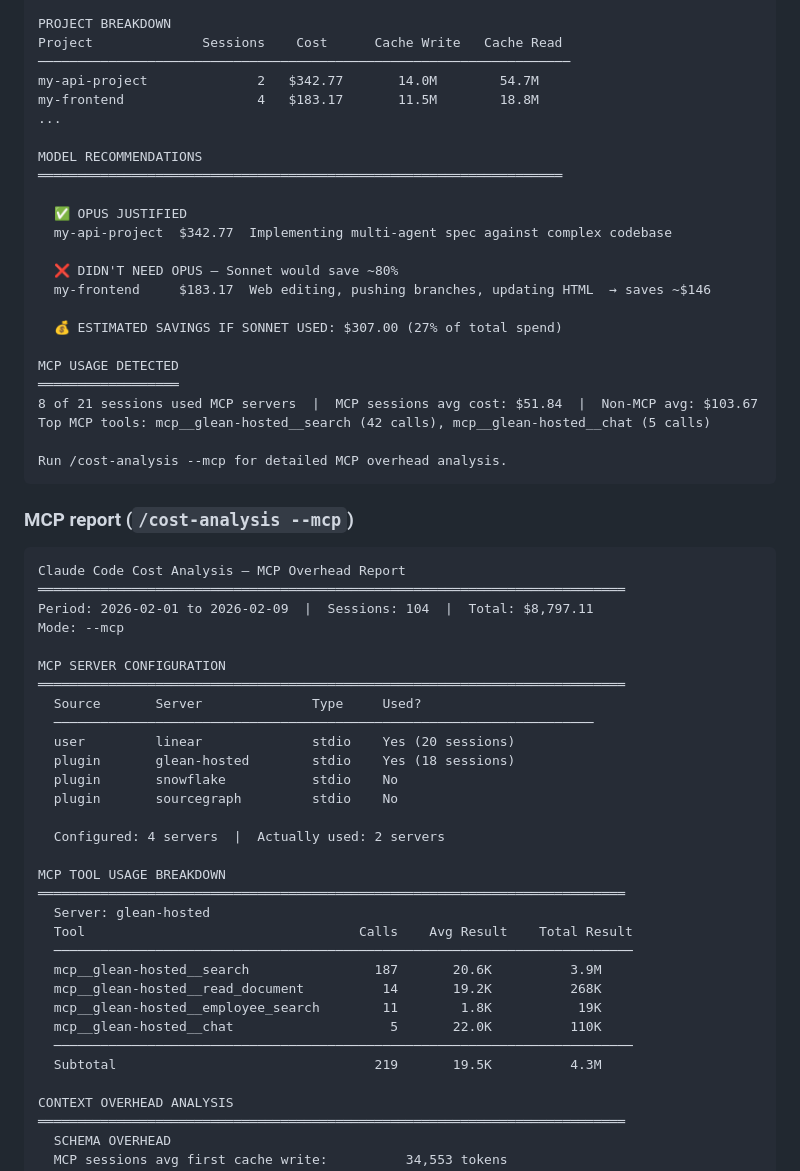
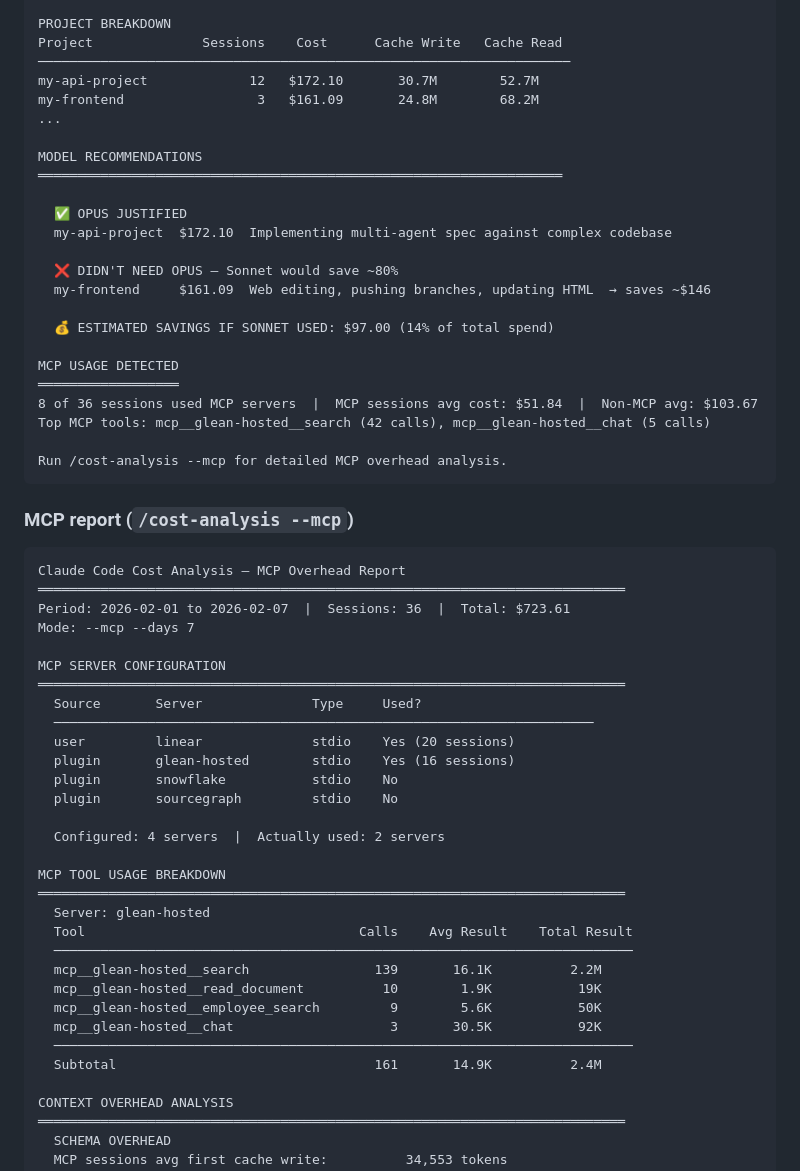
Before and after one commit to ChintanTurakhia/cost-analysis, a Markdown page: README.md, the part around one of its changes. Rendered like a GitHub page.

Commit message:
Update README example output with latest real data
Co-Authored-By: Claude Opus 4.6 (1M context) <noreply@anthropic.com>

````diff
--- a/README.md
+++ b/README.md
@@ -94,24 +94,24 @@ Filter: --days 7
 PROJECT BREAKDOWN
 Project              Sessions    Cost      Cache Write   Cache Read
 ────────────────────────────────────────────────────────────────────
-my-api-project              2   $342.77       14.0M        54.7M
-my-frontend                 4   $183.17       11.5M        18.8M
+my-api-project             12   $172.10       30.7M        52.7M
+my-frontend                 3   $161.09       24.8M        68.2M
 ...
 
 MODEL RECOMMENDATIONS
 ═══════════════════════════════════════════════════════════════════
 
   ✅ OPUS JUSTIFIED
-  my-api-project  $342.77  Implementing multi-agent spec against complex codebase
+  my-api-project  $172.10  Implementing multi-agent spec against complex codebase
 
   ❌ DIDN'T NEED OPUS — Sonnet would save ~80%
-  my-frontend     $183.17  Web editing, pushing branches, updating HTML  → saves ~$146
+  my-frontend     $161.09  Web editing, pushing branches, updating HTML  → saves ~$146
 
-  💰 ESTIMATED SAVINGS IF SONNET USED: $307.00 (27% of total spend)
+  💰 ESTIMATED SAVINGS IF SONNET USED: $97.00 (14% of total spend)
 
 MCP USAGE DETECTED
 ══════════════════
-8 of 21 sessions used MCP servers  |  MCP sessions avg cost: $51.84  |  Non-MCP avg: $103.67
+8 of 36 sessions used MCP servers  |  MCP sessions avg cost: $51.84  |  Non-MCP avg: $103.67
 Top MCP tools: mcp__glean-hosted__search (42 calls), mcp__glean-hosted__chat (5 calls)
 
 Run /cost-analysis --mcp for detailed MCP overhead analysis.
@@ -122,15 +122,15 @@ Run /cost-analysis --mcp for detailed MCP overhead analysis.
 ```
 Claude Code Cost Analysis — MCP Overhead Report
 ═══════════════════════════════════════════════════════════════════════════
-Period: 2026-02-01 to 2026-02-09  |  Sessions: 104  |  Total: $8,797.11
-Mode: --mcp
+Period: 2026-02-01 to 2026-02-07  |  Sessions: 36  |  Total: $723.61
+Mode: --mcp --days 7
 
 MCP SERVER CONFIGURATION
 ═══════════════════════════════════════════════════════════════════════════
   Source       Server              Type     Used?
   ─────────────────────────────────────────────────────────────────────
   user         linear              stdio    Yes (20 sessions)
-  plugin       glean-hosted        stdio    Yes (18 sessions)
+  plugin       glean-hosted        stdio    Yes (16 sessions)
   plugin       snowflake           stdio    No
   plugin       sourcegraph         stdio    No
 
@@ -141,12 +141,12 @@ MCP TOOL USAGE BREAKDOWN
   Server: glean-hosted
   Tool                                   Calls    Avg Result    Total Result
   ──────────────────────────────────────────────────────────────────────────
-  mcp__glean-hosted__search                187       20.6K          3.9M
-  mcp__glean-hosted__read_document          14       19.2K          268K
-  mcp__glean-hosted__employee_search        11        1.8K           19K
-  mcp__glean-hosted__chat                    5       22.0K          110K
+  mcp__glean-hosted__search                139       16.1K          2.2M
+  mcp__glean-hosted__read_document          10        1.9K           19K
+  mcp__glean-hosted__employee_search         9        5.6K           50K
+  mcp__glean-hosted__chat                    3       30.5K           92K
   ──────────────────────────────────────────────────────────────────────────
-  Subtotal                                 219       19.5K          4.3M
+  Subtotal                                 161       14.9K          2.4M
 
 CONTEXT OVERHEAD ANALYSIS
 ═══════════════════════════════════════════════════════════════════════════
````
Also changed, not shown: other parts of README.md (+5 -5 lines).
